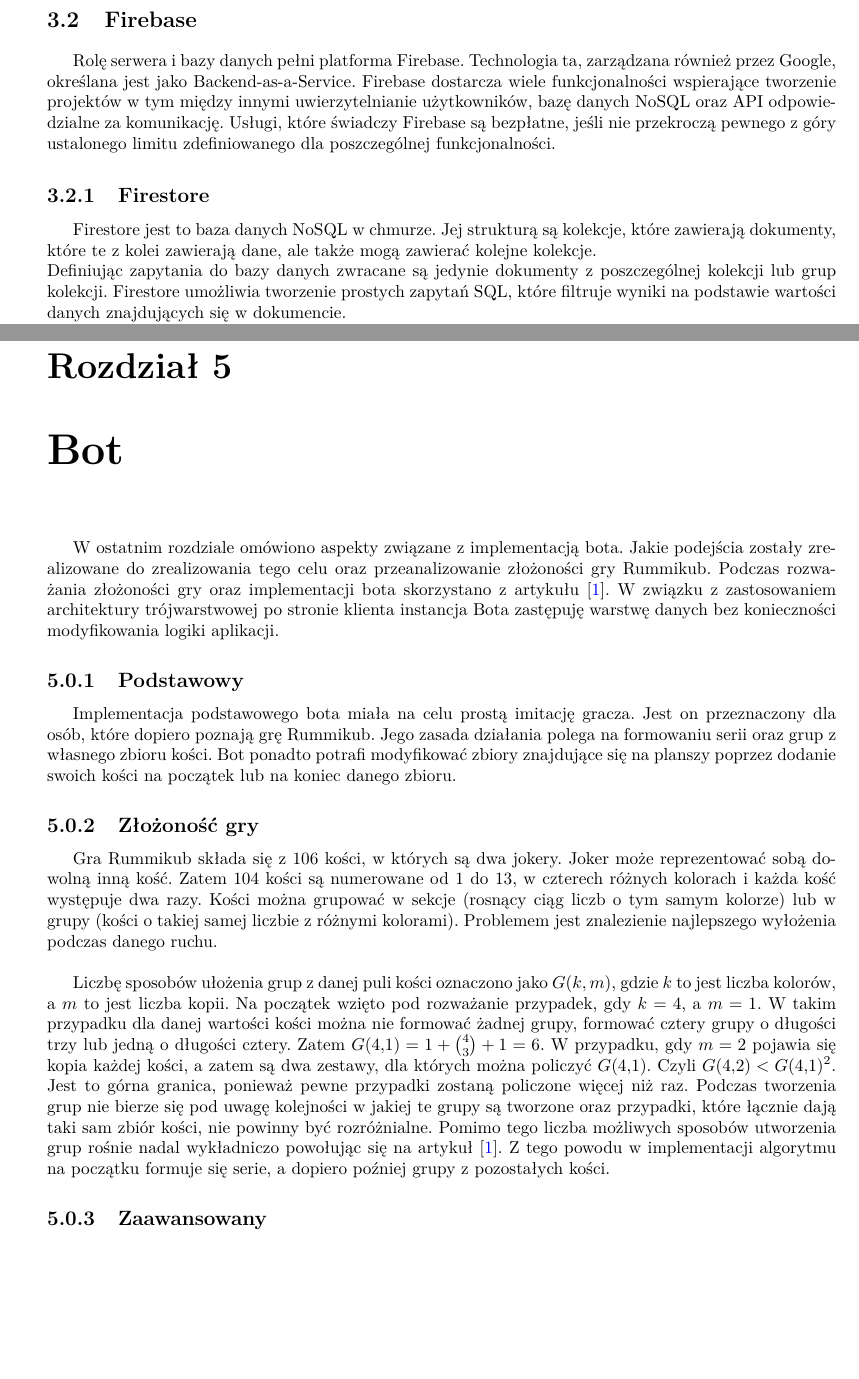
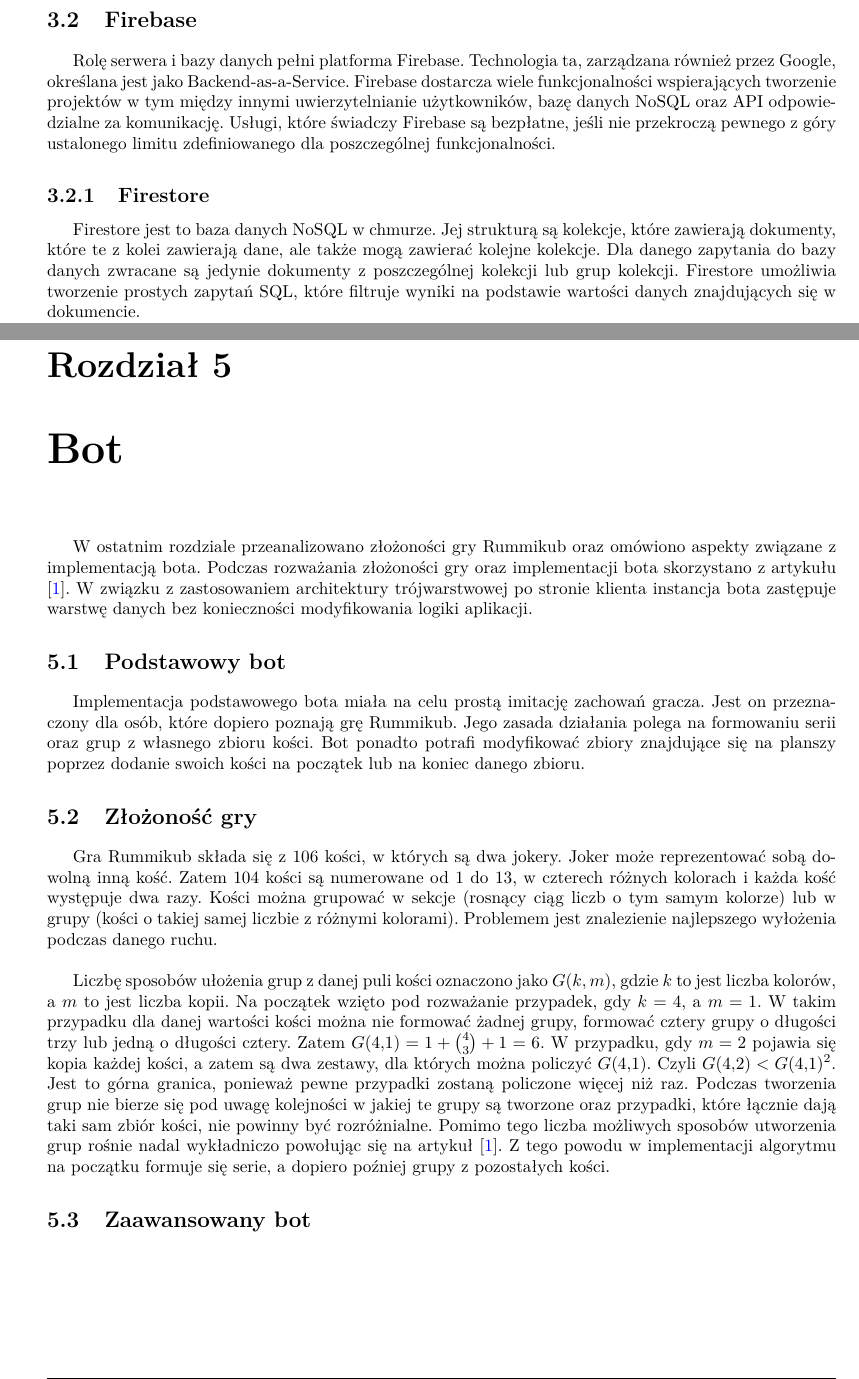
Before and after one commit to adbednarz/engenering-thesis, a LaTeX thesis (praca.tex, which reads rozdzial3.tex, rozdzial5.tex): two parts of pages 17 and 33 of 40, joined at a grey line, cut so that both start at the same text, the shorter picture padded with empty space. Compiled offline with pdfLaTeX.

Commit message:
poprawki JL

```diff
--- a/rozdzial3.tex
+++ b/rozdzial3.tex
@@ -41,10 +43,12 @@ Cubit komunikuje się z warstwą danych poprzez funkcje asynchroniczne. Natomias
 
 \section{Firebase}
 
-Rolę serwera i bazy danych pełni platforma Firebase. Technologia ta, zarządzana również przez Google, określana jest jako Backend-as-a-Service. Firebase dostarcza wiele funkcjonalności wspierające tworzenie projektów w tym między innymi uwierzytelnianie użytkowników, bazę danych NoSQL oraz API odpowiedzialne za komunikację. Usługi, które świadczy Firebase są bezpłatne, jeśli nie przekroczą pewnego z góry ustalonego limitu zdefiniowanego dla poszczególnej funkcjonalności.
+Rolę serwera i bazy danych pełni platforma Firebase. Technologia ta, zarządzana również przez Google, określana jest jako Backend-as-a-Service. Firebase dostarcza wiele funkcjonalności
+%JL wspierające
+wspierających tworzenie projektów w tym między innymi uwierzytelnianie użytkowników, bazę danych NoSQL oraz API odpowiedzialne za komunikację. Usługi, które świadczy Firebase są bezpłatne, jeśli nie przekroczą pewnego z góry ustalonego limitu zdefiniowanego dla poszczególnej funkcjonalności.
 
 \subsection{Firestore}
 
-Firestore jest to baza danych NoSQL w chmurze. Jej strukturą są kolekcje, które zawierają dokumenty, które te z kolei zawierają dane, ale także mogą zawierać kolejne kolekcje. \\
-Definiując zapytania do bazy danych zwracane są jedynie dokumenty z poszczególnej kolekcji lub grup kolekcji. Firestore umożliwia tworzenie prostych zapytań SQL, które filtruje wyniki na podstawie wartości danych znajdujących się w dokumencie. \\
-Firebase umożliwia po stronie klienta implementacje słuchaczy, którzy będą niezwłocznie informowani, gdy w obserwowanym dokumencie zaszła zmiana. \\
+Firestore jest to baza danych NoSQL w chmurze. Jej strukturą są kolekcje, które zawierają dokumenty, które te z kolei zawierają dane, ale także mogą zawierać kolejne kolekcje.
+%JL Definiując
+Dla danego zapytania do bazy danych zwracane są jedynie dokumenty z poszczególnej kolekcji lub grup kolekcji. Firestore umożliwia tworzenie prostych zapytań SQL, które filtruje wyniki na podstawie wartości danych znajdujących się w dokumencie.
--- a/rozdzial5.tex
+++ b/rozdzial5.tex
@@ -1,17 +1,24 @@
 \chapter{Bot}
 \thispagestyle{chapterBeginStyle}
 
-W ostatnim rozdziale omówiono aspekty związane z implementacją bota. Jakie podejścia zostały zrealizowane do zrealizowania tego celu oraz przeanalizowanie złożoności gry Rummikub. Podczas rozważania złożoności gry oraz implementacji bota skorzystano z artykułu \cite{RummikubComplexity}. W związku z zastosowaniem architektury trójwarstwowej po stronie klienta instancja Bota zastępuję warstwę danych bez konieczności modyfikowania logiki aplikacji.
+W ostatnim rozdziale przeanalizowano złożoności gry Rummikub oraz omówiono aspekty związane z implementacją bota.
+%JL Jakie podejścia zostały zrealizowane do zrealizowania tego celu oraz przeanalizowanie złożoności gry Rummikub.
+ Podczas rozważania złożoności gry oraz implementacji bota skorzystano z artykułu \cite{RummikubComplexity}. W związku z zastosowaniem architektury trójwarstwowej po stronie klienta instancja bota
+ %JL Bota zastępuję
+ zastępuje  warstwę danych bez konieczności modyfikowania logiki aplikacji.
 
-\subsection{Podstawowy}
+\section{Podstawowy bot}
 
-Implementacja podstawowego bota miała na celu prostą imitację gracza. Jest on przeznaczony dla osób, które dopiero poznają grę Rummikub. Jego zasada działania polega na formowaniu serii oraz grup z własnego zbioru kości. Bot ponadto potrafi modyfikować zbiory znajdujące się na planszy poprzez dodanie swoich kości na początek lub na koniec danego zbioru.
+Implementacja podstawowego bota miała na celu prostą imitację
+%JL
+zachowań
+gracza. Jest on przeznaczony dla osób, które dopiero poznają grę Rummikub. Jego zasada działania polega na formowaniu serii oraz grup z własnego zbioru kości. Bot ponadto potrafi modyfikować zbiory znajdujące się na planszy poprzez dodanie swoich kości na początek lub na koniec danego zbioru.
 
-\subsection{Złożoność gry}
+\section{Złożoność gry}
 
 Gra Rummikub składa się z 106 kości, w których są dwa jokery. Joker może reprezentować sobą dowolną inną kość. Zatem 104 kości są numerowane od 1 do 13, w czterech różnych kolorach i każda kość występuje dwa razy. Kości można grupować w sekcje (rosnący ciąg liczb o tym samym kolorze) lub w grupy (kości o takiej samej liczbie z różnymi kolorami). Problemem jest znalezienie najlepszego wyłożenia podczas danego ruchu. \\
 
  Liczbę sposobów ułożenia grup z danej puli kości oznaczono jako $G(k, m)$, gdzie $k$ to jest liczba kolorów, a $m$ to jest liczba kopii. Na początek wzięto pod rozważanie przypadek, gdy $k = 4$, a $m = 1$. W takim przypadku dla danej wartości kości można nie formować żadnej grupy, formować cztery grupy o długości trzy lub jedną o długości cztery. Zatem $G(4,1) = 1 + {{4}\choose{3}} + 1 = 6$. W przypadku, gdy $m = 2$ pojawia się kopia każdej kości, a zatem są dwa zestawy, dla których można policzyć $G(4,1)$. Czyli $G(4,2) < G(4,1)^2$. Jest to górna granica, ponieważ pewne przypadki zostaną policzone więcej niż raz. Podczas tworzenia grup nie bierze się pod uwagę kolejności w jakiej te grupy są tworzone oraz przypadki, które łącznie dają taki sam zbiór kości, nie powinny być rozróżnialne. Pomimo tego liczba możliwych sposobów utworzenia grup rośnie nadal wykładniczo powołując się na artykuł \cite{RummikubComplexity}. Z tego powodu w implementacji algorytmu na początku formuje się serie, a dopiero poźniej grupy z pozostałych kości.
 
 
-\subsection{Zaawansowany}
+\section{Zaawansowany bot}
```
Also changed, not shown: rozdzial2.tex (+6 -1 lines), rozdzial4.tex (+13 -6 lines), rozdzial3.tex (13 more changed lines).
